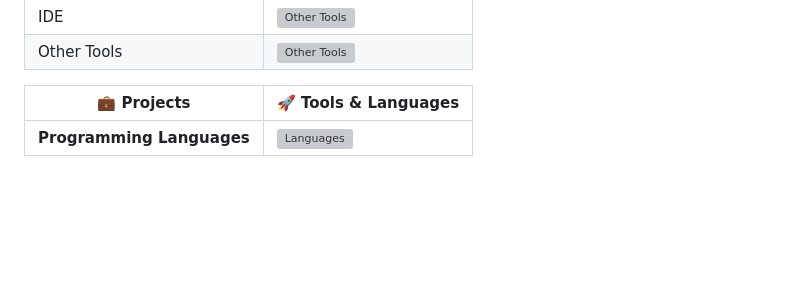
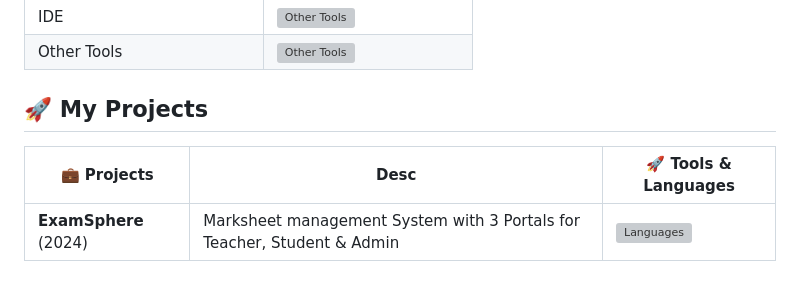
Before and after one commit to FireStackDev/FireStackDev, a Markdown page: README.md, the part around the change. Drawn GitHub-style; blank space fills up the shorter version; grey boxes are pictures that could not be loaded.

```diff
--- a/README.md
+++ b/README.md
@@ -38,6 +38,8 @@
 </table>
 -->
 
-| 💼 Projects                            | 🚀 Tools & Languages                                                                                      |
-|---------------------------------------------|------------------------------------------------------------------------------------------------------------|
-| **Programming Languages**                   | ![Languages](https://skillicons.dev/icons?i=java,python,c,cpp,kotlin,php,bash,dart)                        |
+## 🚀 My Projects
+
+| 💼 Projects                  | Desc                            | 🚀 Tools & Languages                                                                                      |
+|----------------------------------|-----------------------------------------------------|------------------------------------------------------------------------------------------------------------|
+| **ExamSphere** (2024)            | Marksheet management System with 3 Portals for Teacher, Student & Admin | ![Languages](https://skillicons.dev/icons?i=php,mysql,html,css,js)                        |
```
